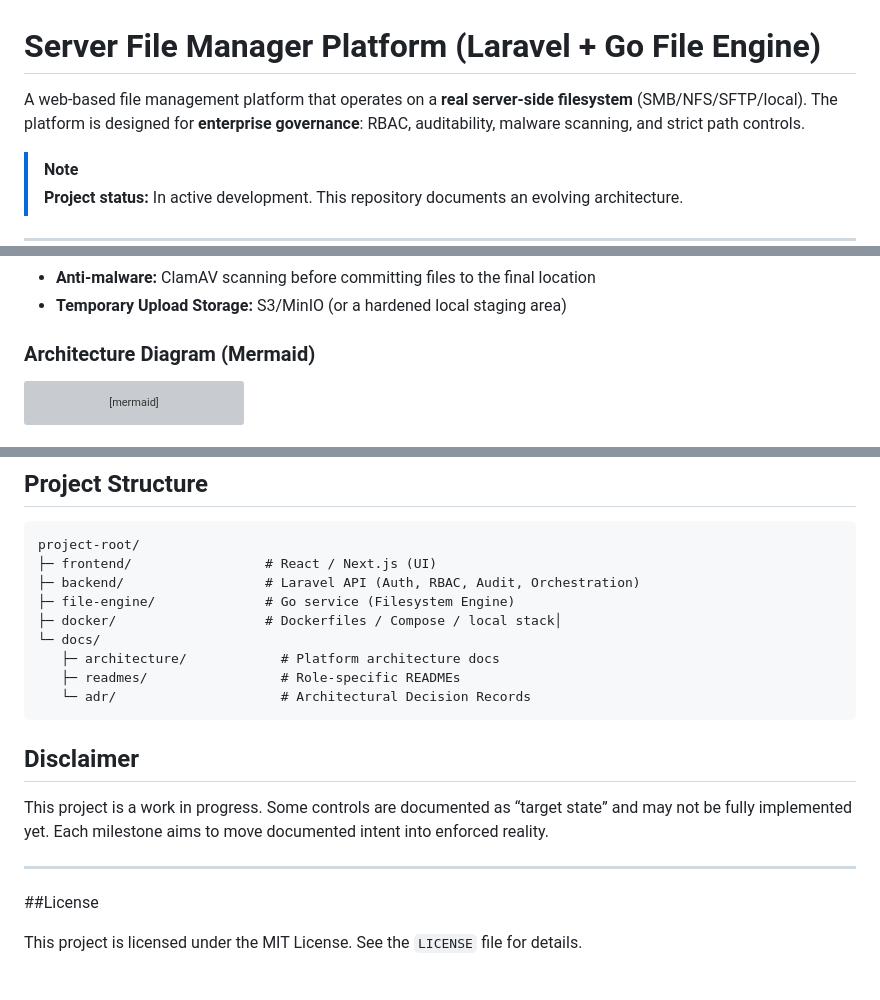
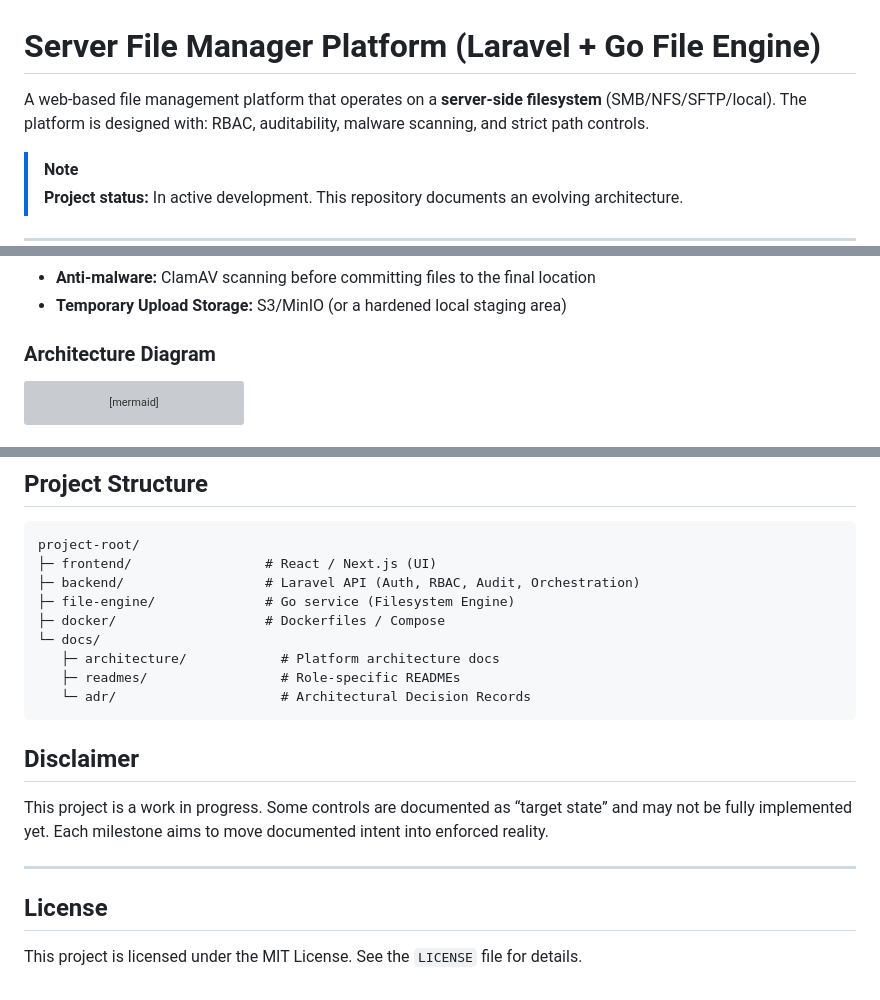
Before and after one commit to agslima/file-server-management, a Markdown page: README.md, 3 parts joined by grey strips. Drawn GitHub-style; grey boxes are pictures that could not be loaded.

````diff
--- a/README.md
+++ b/README.md
@@ -1,6 +1,6 @@
 # Server File Manager Platform (Laravel + Go File Engine)
 
-A web-based file management platform that operates on a **real server-side filesystem** (SMB/NFS/SFTP/local). The platform is designed for **enterprise governance**: RBAC, auditability, malware scanning, and strict path controls.
+A web-based file management platform that operates on a **server-side filesystem** (SMB/NFS/SFTP/local). The platform is designed with: RBAC, auditability, malware scanning, and strict path controls.
 
 > [!Note]
 > **Project status:** In active development. This repository documents an evolving architecture.
@@ -39,7 +39,7 @@ This platform provides a centralized, permissioned interface that **controls and
 - **Anti-malware:** ClamAV scanning before committing files to the final location
 - **Temporary Upload Storage:** S3/MinIO (or a hardened local staging area)
 
-### Architecture Diagram (Mermaid)
+### Architecture Diagram
 
 ```mermaid
 flowchart TB
@@ -178,7 +178,7 @@ project-root/
 ├─ frontend/                 # React / Next.js (UI)
 ├─ backend/                  # Laravel API (Auth, RBAC, Audit, Orchestration)
 ├─ file-engine/              # Go service (Filesystem Engine)
-├─ docker/                   # Dockerfiles / Compose / local stack│
+├─ docker/                   # Dockerfiles / Compose
 └─ docs/
    ├─ architecture/            # Platform architecture docs
    ├─ readmes/                 # Role-specific READMEs
@@ -191,6 +191,6 @@ This project is a work in progress. Some controls are documented as “target st
 
 ---
 
-##License
+## License
 
 This project is licensed under the MIT License. See the `LICENSE` file for details.
````
